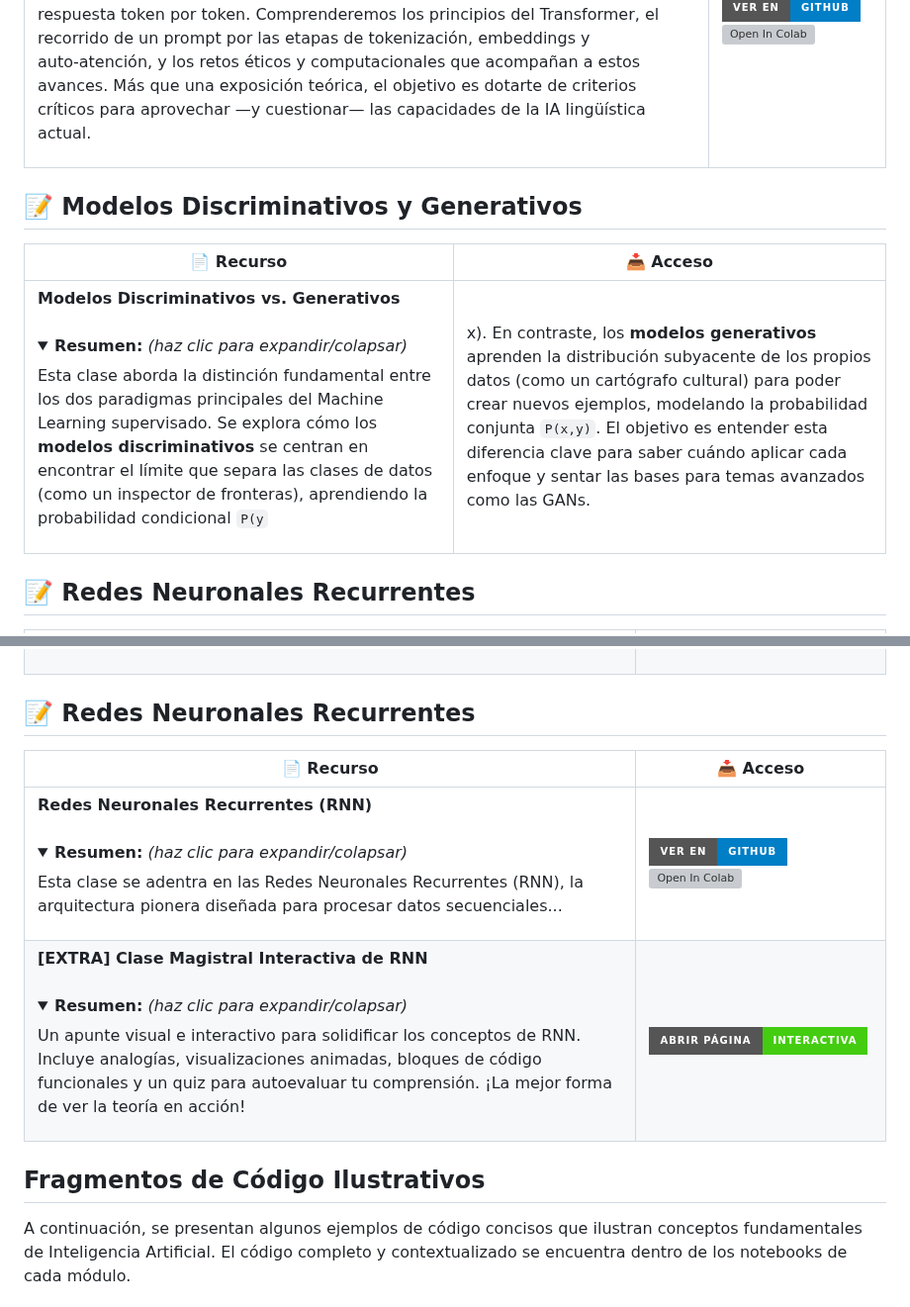
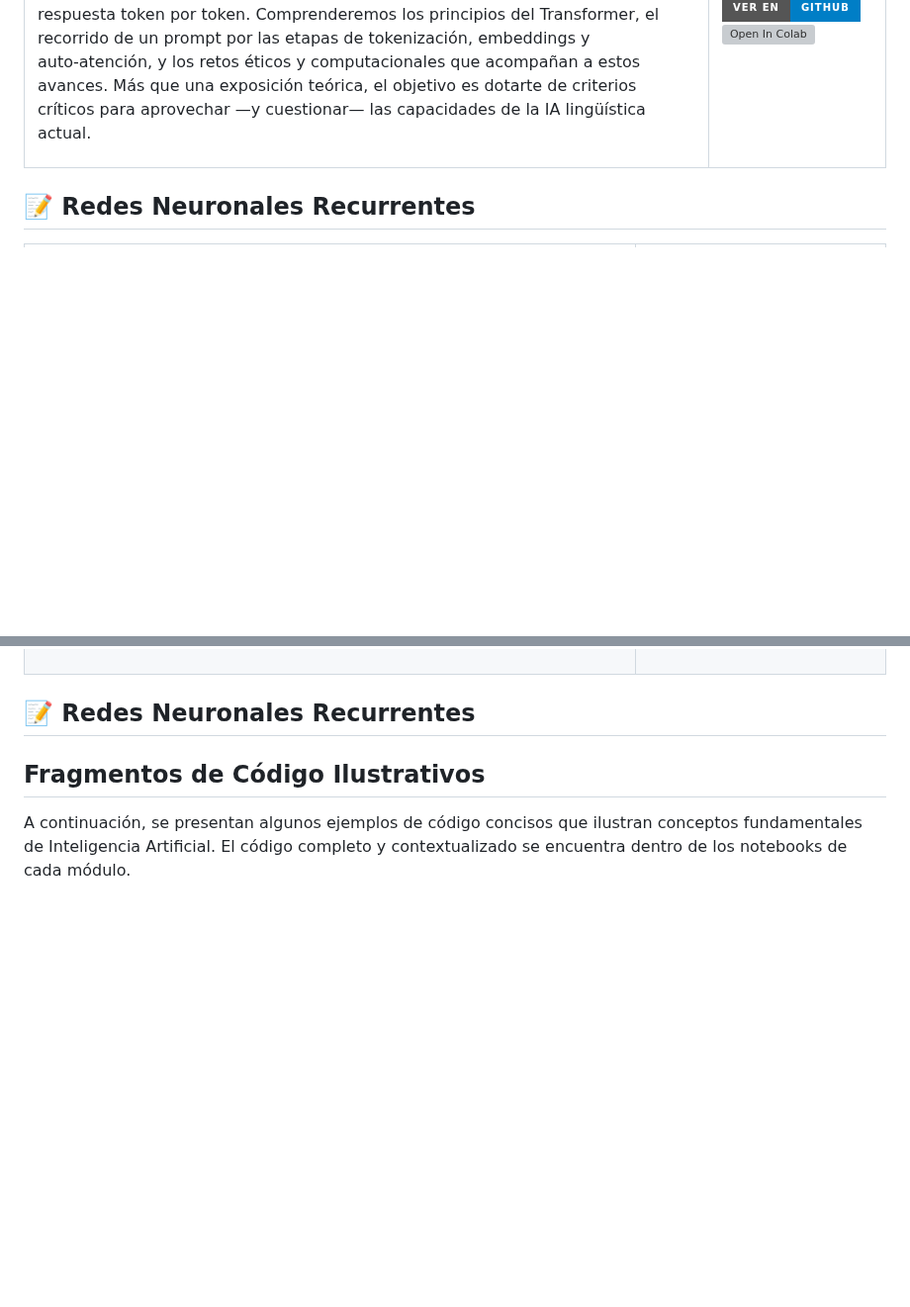
Before and after one commit to sgevatschnaider/IA-Teoria-Practica-Aplicaciones-, a Markdown page: README.md, 2 parts joined by grey strips. Shown at 99% size. Rendered like a GitHub page; folded sections open; badges without logos; blank space fills up the shorter version; grey boxes are pictures that could not be loaded.

```diff
--- a/README.md
+++ b/README.md
@@ -117,11 +117,6 @@ Puedes abrir y ejecutar los notebooks en Google Colab directamente desde aquí:
 |---------------------------------------------------------------------------------------------------------------------------------------------------------------------------------------------------------------------------------------------------------------------------------------------------------------------------------------|---------------------------------------------------------------------------------------------------------------------------------------------------------------------------------------------------------------------------------------------------------------------------------------------------------------------------------------|
 | **Conceptos Fundamentales de LLM** <br><br> <details><summary><strong>Resumen:</strong> <em>(haz clic para expandir/colapsar)</em></summary><p>Esta clase se propone revelar el engranaje interno de los LLMs: desde el pre‑entrenamiento sobre corpus masivos de texto hasta la generación de una respuesta token por token. Comprenderemos los principios del Transformer, el recorrido de un prompt por las etapas de tokenización, embeddings y auto‑atención, y los retos éticos y computacionales que acompañan a estos avances. Más que una exposición teórica, el objetivo es dotarte de criterios críticos para aprovechar —y cuestionar— las capacidades de la IA lingüística actual.</p></details> | [![Ver en GitHub](https://img.shields.io/badge/Ver%20en-GitHub-blue?style=for-the-badge&logo=github)](https://github.com/sgevatschnaider/IA-Teoria-Practica/blob/840036867bf4857b46193c63b9a60f4105ccd6a2/notebooks/Clase_II_Conceptos_LLM.ipynb) [![Open In Colab](https://colab.research.google.com/assets/colab-badge.svg)](https://colab.research.google.com/github/sgevatschnaider/IA-Teoria-Practica/blob/840036867bf4857b46193c63b9a60f4105ccd6a2/notebooks/Clase_II_Conceptos_LLM.ipynb) |
 
-## 📝 Modelos Discriminativos y Generativos
-
-| 📄 Recurso                                                                                                                                                                                                                                                                                                                                                                                                                               | 📥 Acceso                                                                                                                                                                                                                                                                                       |
-|------------------------------------------------------------------------------------------------------------------------------------------------------------------------------------------------------------------------------------------------------------------------------------------------------------------------------------------------------------------------------------------------------------------------------------------|-----------------------------------------------------------------------------------------------------------------------------------------------------------------------------------------------------------------------------------------------------------------------------------------------|
-| **Modelos Discriminativos vs. Generativos** <br><br> <details><summary><strong>Resumen:</strong> <em>(haz clic para expandir/colapsar)</em></summary><p>Esta clase aborda la distinción fundamental entre los dos paradigmas principales del Machine Learning supervisado. Se explora cómo los <strong>modelos discriminativos</strong> se centran en encontrar el límite que separa las clases de datos (como un inspector de fronteras), aprendiendo la probabilidad condicional <code>P(y|x)</code>. En contraste, los <strong>modelos generativos</strong> aprenden la distribución subyacente de los propios datos (como un cartógrafo cultural) para poder crear nuevos ejemplos, modelando la probabilidad conjunta <code>P(x,y)</code>. El objetivo es entender esta diferencia clave para saber cuándo aplicar cada enfoque y sentar las bases para temas avanzados como las GANs.</p></details> | [![Ver Página Web](https://img.shields.io/badge/Apunte-Interactivo-brightgreen?style=for-the-badge&logo=html5)](https://sgevatschnaider.github.io/IA-Teoria-Practica/recursos/discriminativo-vs-generativo.html) |
 
 ## 📝 Redes Neuronales Recurrentes
 
@@ -131,10 +126,6 @@ Puedes abrir y ejecutar los notebooks en Google Colab directamente desde aquí:
 | **[EXTRA] Clase Magistral Interactiva de RNN** <br><br> <details><summary><strong>Resumen:</strong> <em>(haz clic para expandir/colapsar)</em></summary><p>Un apunte visual e interactivo para solidificar los conceptos de RNN. Incluye analogías, visualizaciones animadas, bloques de código funcionales y un quiz para autoevaluar tu comprensión. ¡La mejor forma de ver la teoría en acción!</p></details> | [![Ver Página Web](https://img.shields.io/badge/Abrir%20Página-Interactiva-brightgreen?style=for-the-badge&logo=html5)](https://sgevatschnaider.github.io/IA-Teoria-Practica/recursos/redes-neuronales-recurrentes.html) |
 ## 📝 Redes Neuronales Recurrentes
 
-| 📄 Recurso                                                                                                                                                                                                                                                                                                                                  | 📥 Acceso                                                                                                                                                                                                                                                                                                                                                     |
-|---------------------------------------------------------------------------------------------------------------------------------------------------------------------------------------------------------------------------------------------------------------------------------------------------------------------------------------------|-------------------------------------------------------------------------------------------------------------------------------------------------------------------------------------------------------------------------------------------------------------------------------------------------------------------------------------------------|
-| **Redes Neuronales Recurrentes (RNN)** <br><br> <details><summary><strong>Resumen:</strong> <em>(haz clic para expandir/colapsar)</em></summary><p>Esta clase se adentra en las Redes Neuronales Recurrentes (RNN), la arquitectura pionera diseñada para procesar datos secuenciales...</p></details> | [![Ver en GitHub](https://img.shields.io/badge/Ver%20en-GitHub-blue?style=for-the-badge&logo=github)](https://github.com/sgevatschnaider/IA-Teoria-Practica/blob/012da11e47b22aec1e5f891a93d8f3880c1bbaa2/notebooks/Redes_Neuronales_Recurrentes_(RNN).ipynb) [![Open In Colab](https://colab.research.google.com/assets/colab-badge.svg)](https://colab.research.google.com/drive/16ewp4jC8PsRys58qb-ArN4tc3wVbp8wr?usp=sharing) |
-| **[EXTRA] Clase Magistral Interactiva de RNN** <br><br> <details><summary><strong>Resumen:</strong> <em>(haz clic para expandir/colapsar)</em></summary><p>Un apunte visual e interactivo para solidificar los conceptos de RNN. Incluye analogías, visualizaciones animadas, bloques de código funcionales y un quiz para autoevaluar tu comprensión. ¡La mejor forma de ver la teoría en acción!</p></details> | [![Ver Página Web](https://img.shields.io/badge/Abrir%20Página-Interactiva-brightgreen?style=for-the-badge&logo=html5)](https://sgevatschnaider.github.io/IA-Teoria-Practica/recursos/redes-neuronales-recurrentes.html) |
 
 
 ## **Fragmentos de Código Ilustrativos**
```
